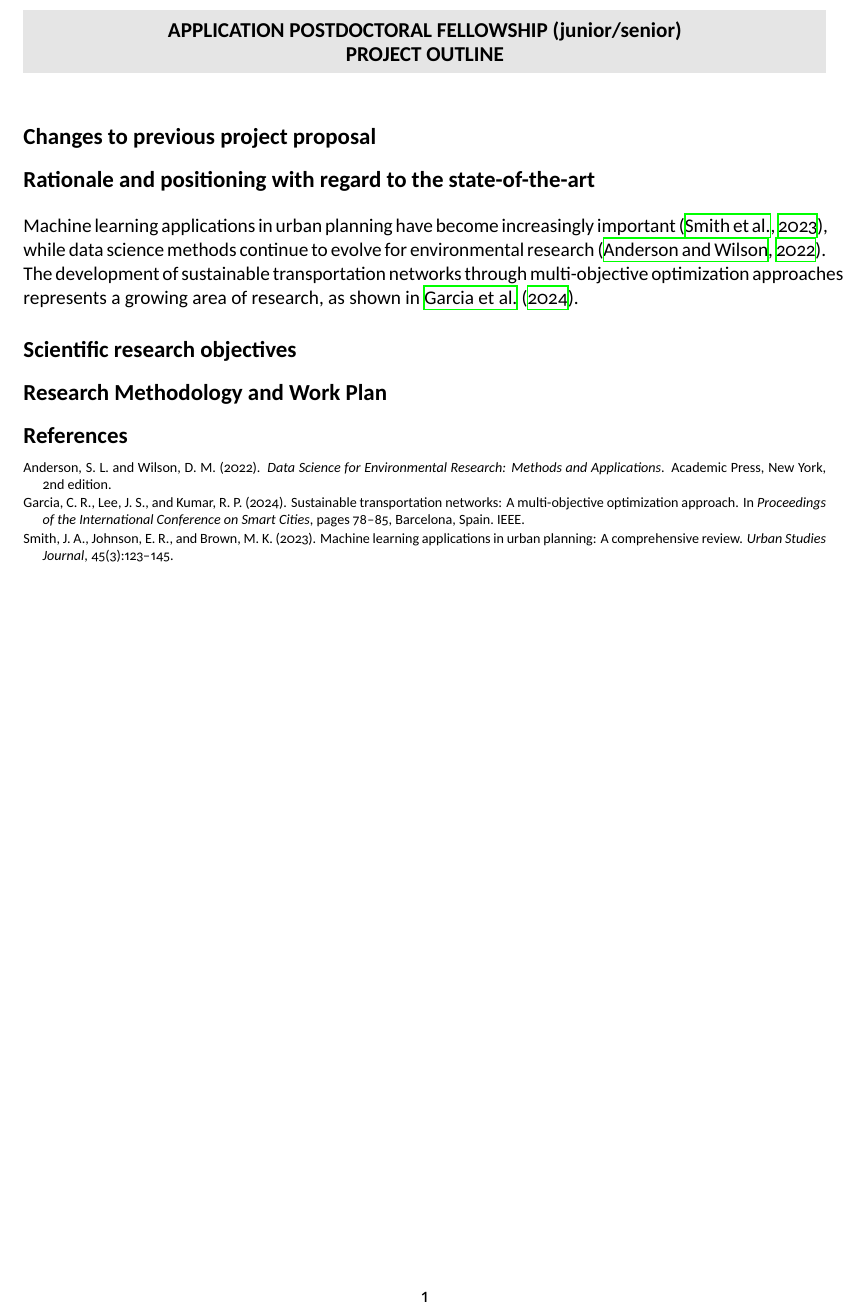
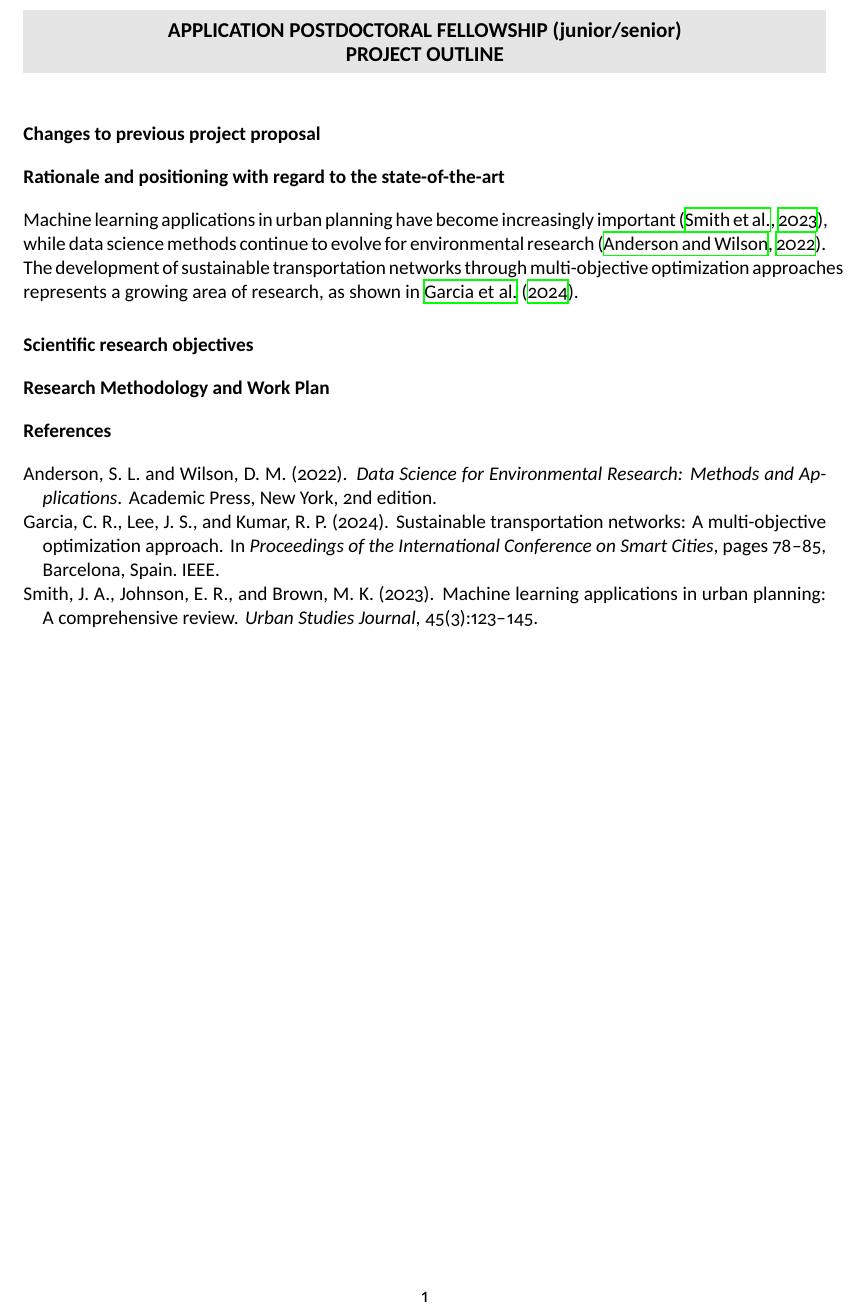
Before and after one commit to BryanG13/FWO-Postdoc-ProposalTemplate, a LaTeX document (main.tex): part of the page, cut so that both start at the same text. Compiled offline with XeLaTeX.

Commit message:
update on formatting

```diff
--- a/main.tex
+++ b/main.tex
@@ -24,6 +24,7 @@
 \usepackage{natbib} % remove if using IEEE style
 \usepackage{colortbl}
 \usepackage{mathtools}
+\usepackage{titlesec}
 
 % Use setspace for line spacing control
 \usepackage{setspace}
@@ -41,14 +42,31 @@
 \let\OLDthebibliography\thebibliography
 \renewcommand\thebibliography[1]{
   \OLDthebibliography{#1}
-  \setlength{\parskip}{0.45pt}
-  \setlength{\itemsep}{0.75pt plus 0.3ex}
+  \setlength{\parskip}{0pt}
+  \setlength{\itemsep}{0pt}
 }
 
-% Set section headings to 13pt
-\sectionfont{\fontsize{13}{11}\selectfont}
-\subsectionfont{\fontsize{12}{10}\selectfont}
-\subsubsectionfont{\fontsize{11}{9}\selectfont}
+% filepath: main.tex
+
+% filepath: main.tex
+
+% Section: 11pt, bold, no indent
+\titleformat{\section}
+{\bfseries\normalsize}           % Bold, 11pt (normalsize in 11pt doc)
+{\thesection}{0.5em}             % Label + 0.5em space
+{}                               % No extra code before title
+
+% Subsection: 11pt, bold+italic, small indent
+\titleformat{\subsection}
+{\bfseries\itshape\normalsize}   % Bold + italic, 11pt
+{\thesubsection}{1em}            % Label + 1em space
+{\hspace{1em}}                   % Indent title by 1em
+
+% Subsubsection: 11pt, italic, larger indent
+\titleformat{\subsubsection}
+{\itshape\normalsize}            % Italic, 11pt
+{\thesubsubsection}{1em}         % Label + 1em space
+{\hspace{2em}}                   % Indent title by 2em
 
 \DeclareRobustCommand{\mybox}[2][gray!20]{%
 \begin{tcolorbox}[   %% Adjust the following parameters at will.
```
Also changed, not shown: main.tex (2 more changed lines).
